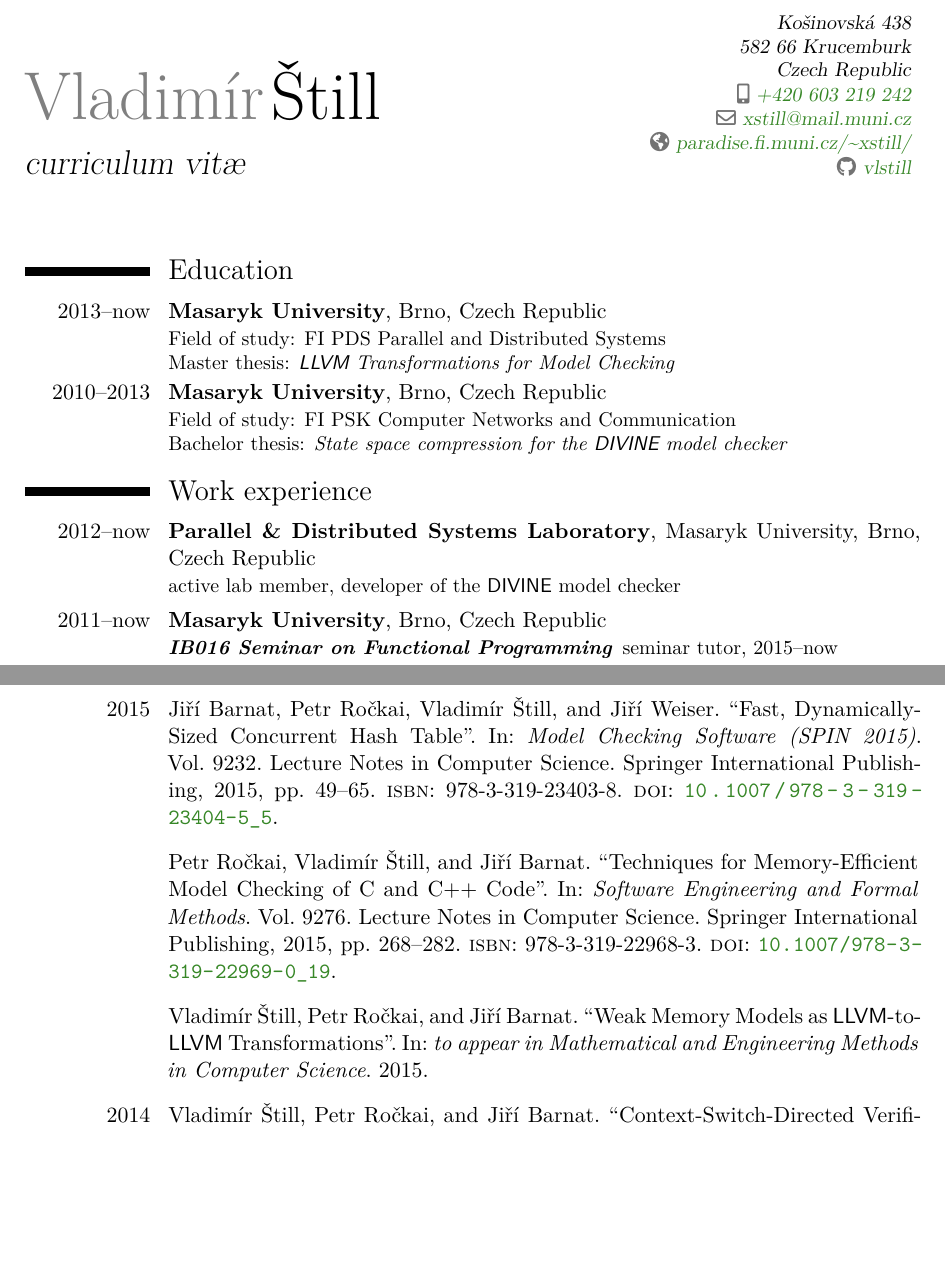
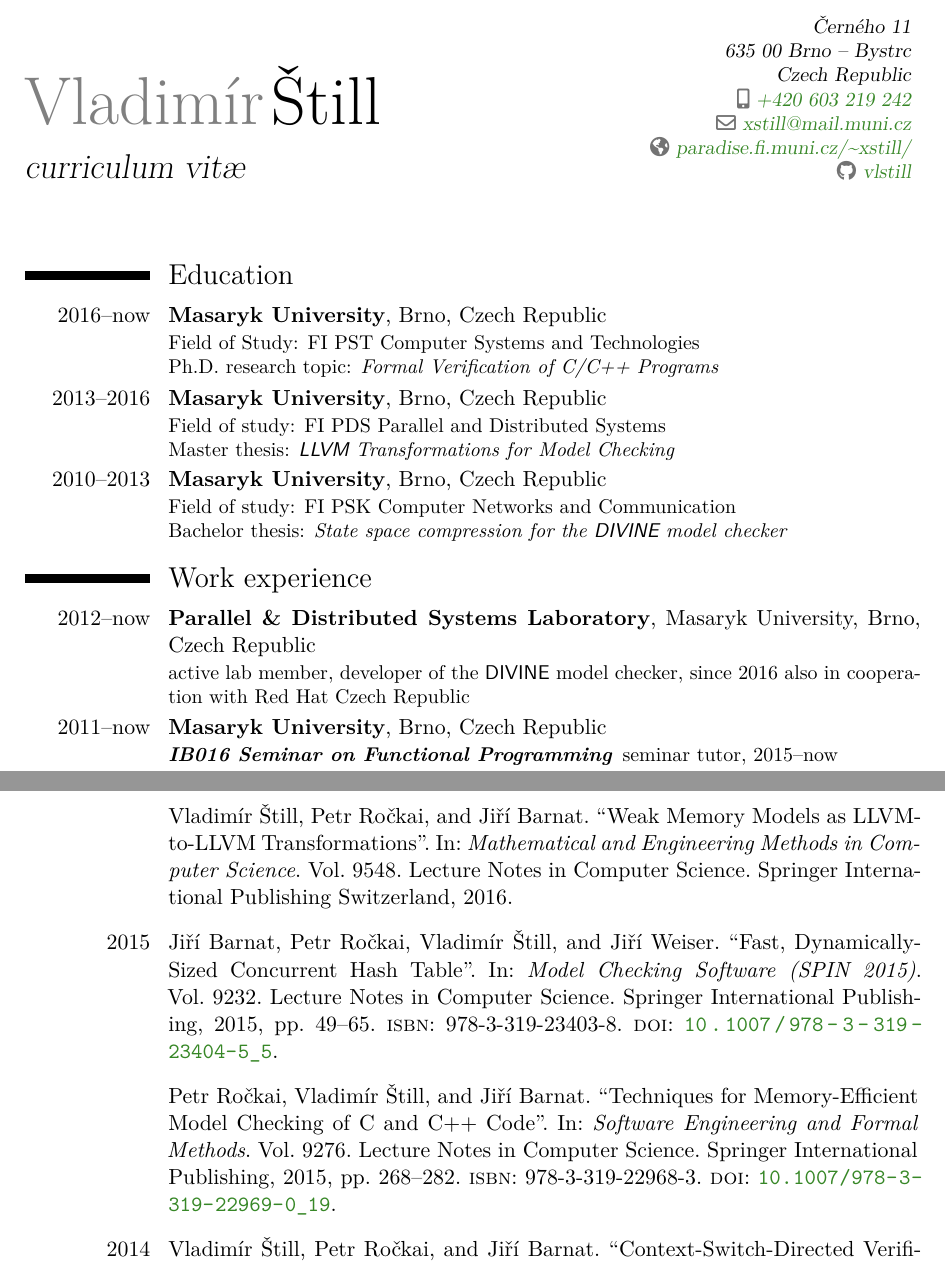
Before and after one commit to vlstill/cv, a LaTeX CV (cv.tex, which reads papers.bib): two parts of pages 1 and 2 of 2, joined at a grey line, cut at the place of the change, the shorter picture padded with empty space. Compiled offline with XeLaTeX.

Commit message:
Update the CV.

```diff
--- a/cv.tex
+++ b/cv.tex
@@ -31,7 +31,7 @@
 % personal data
 \name{Vladimír}{Štill}
 \title{curriculum vit\ae}               % optional, remove the line if not wanted
-\address{Košinovská 438}{582 66 Krucemburk}{Czech Republic} % optional, remove / comment the line if not wanted; the "postcode city" and "country" arguments can be omitted or provided empty
+\address{Černého 11}{635 00 Brno -- Bystrc}{Czech Republic} % optional, remove / comment the line if not wanted; the "postcode city" and "country" arguments can be omitted or provided empty
 \phone[mobile]{+420~603~219~242}                   % optional, remove / comment the line if not wanted; the optional "type" of the phone can be "mobile" (default), "fixed" or "fax"
 \email{xstill@mail.muni.cz}                        % optional, remove / comment the line if not wanted
 \catcode`\~=11
@@ -91,7 +91,10 @@
 \makecvtitle
 
 \section{Education}
-\cventry{2013--now}{Masaryk University}{}{Brno, Czech Republic}{}{%
+\cventry{2016--now}{Masaryk University}{}{Brno, Czech Republic}{}{%
+Field of Study: FI PST Computer Systems and Technologies\newline{}%
+Ph.D. research topic: \emph{Formal Verification of C/C++ Programs}}
+\cventry{2013--2016}{Masaryk University}{}{Brno, Czech Republic}{}{%
 Field of study: FI PDS Parallel and Distributed Systems\newline{}%
 Master thesis: \textit{\llvm{} Transformations for Model Checking}}
 \cventry{2010--2013}{Masaryk University}{}{Brno, Czech Republic}{}{%
@@ -99,7 +102,8 @@
 Bachelor thesis: \textit{State space compression for the \divine model checker}}
 
 \section{Work experience}
-\cventry{2012--now}{Parallel \& Distributed Systems Laboratory}{}{Masaryk University, Brno, Czech Republic}{}{active lab member, developer of the \divine model checker}
+\cventry{2012--now}{Parallel \& Distributed Systems Laboratory}{}{Masaryk University, Brno, Czech Republic}{}{active lab member, developer of the \divine model checker,
+since 2016 also in cooperation with Red Hat Czech Republic}
 \cventry{2011--now}{Masaryk University}{}{Brno, Czech Republic}{}{
     \begin{description}[font=\itshape]
         \itemsep0pt
--- a/papers.bib
+++ b/papers.bib
@@ -59,11 +59,14 @@
 }
 
 @inproceedings{SRB15,
-    year={2015},
-    booktitle={to appear in Mathematical and Engineering Methods in Computer
-        Science},
-    title={{Weak Memory Models as \llvm-to-\llvm Transformations}},
-    author={Vladimír Štill and Petr Ročkai and Jiří Barnat}
+    year={2016},
+    booktitle={Mathematical and Engineering Methods in Computer Science},
+    volume={9548},
+    series={Lecture Notes in Computer Science},
+    publisher={Springer International Publishing Switzerland},
+    title={{Weak Memory Models as LLVM-to-LLVM Transformations}},
+    author={Vladimír Štill and Petr Ročkai and Jiří Barnat},
+    keywords = "divine"
 }
 
 @InProceedings{DiVinE30,
```
